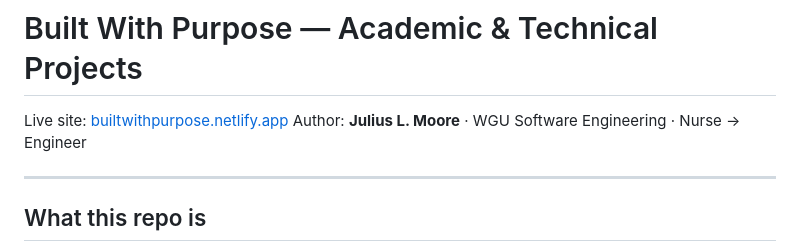
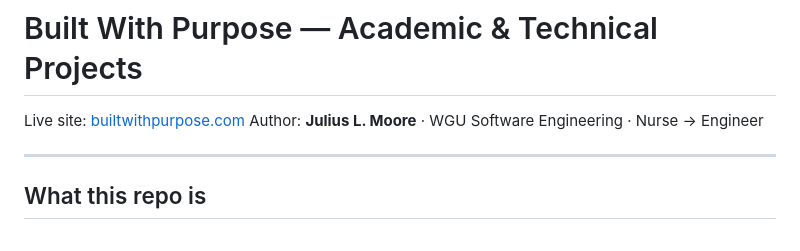
Before and after one commit to design1-software/academic-technical-projects, a Markdown page: README.md, the part around the change. Rendered like a GitHub page.

Commit message:
Fix live site URL in README to builtwithpurpose.com
Co-Authored-By: Claude Opus 4.7 (1M context) <noreply@anthropic.com>

```diff
--- a/README.md
+++ b/README.md
@@ -1,6 +1,6 @@
 # Built With Purpose — Academic & Technical Projects
 
-Live site: [builtwithpurpose.netlify.app](https://builtwithpurpose.netlify.app)
+Live site: [builtwithpurpose.com](https://builtwithpurpose.com)
 Author: **Julius L. Moore** · WGU Software Engineering · Nurse → Engineer
 
 ---
```
